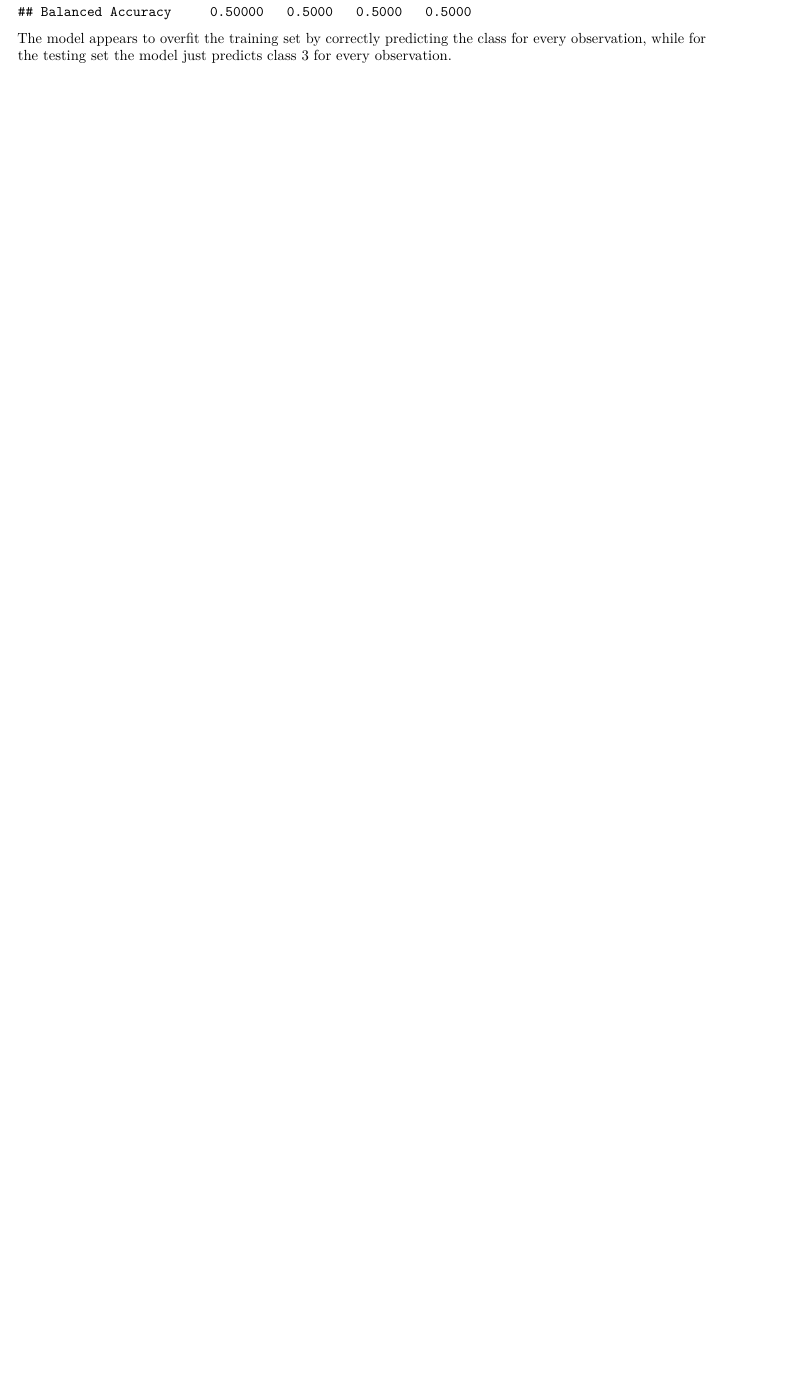
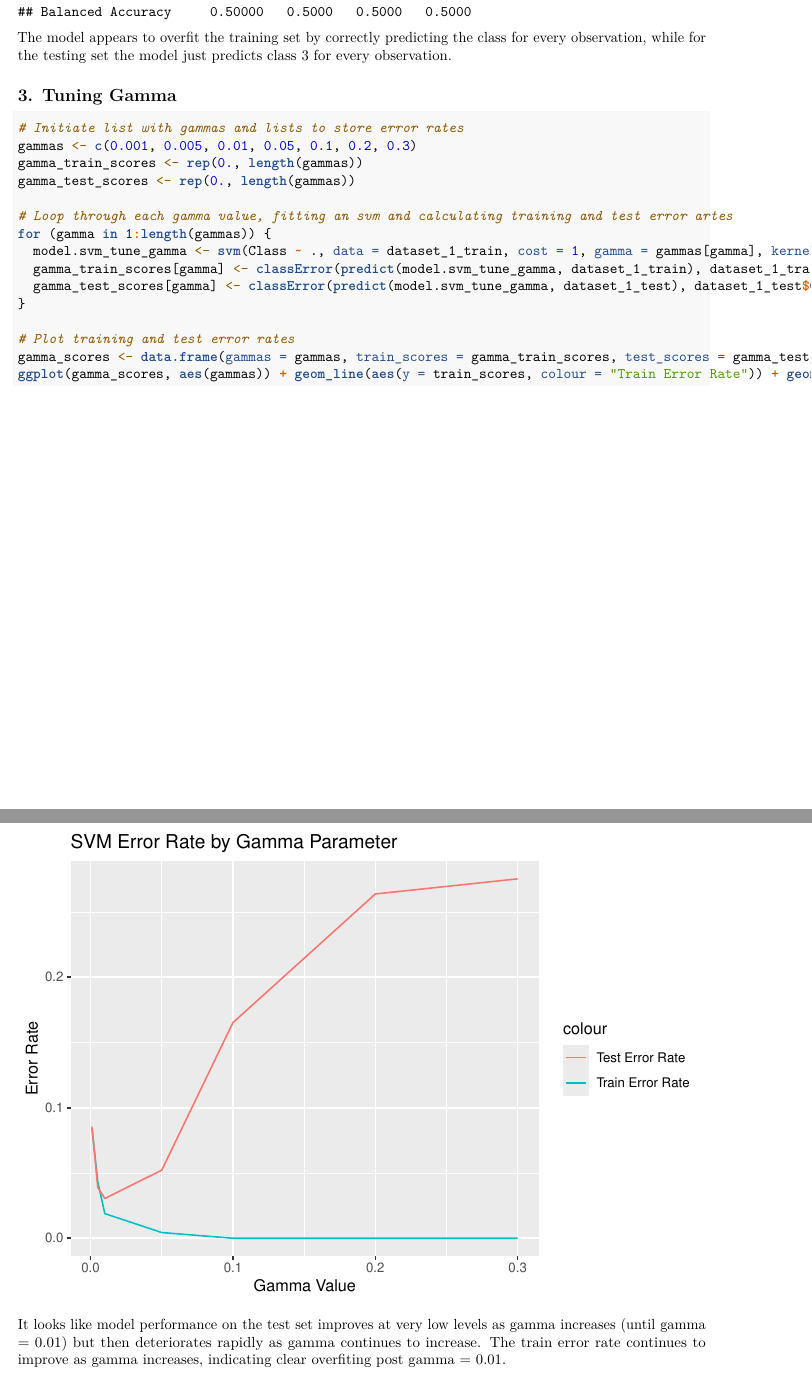
Before and after one commit to pateli18/cs109b-homework, an R Markdown document (Homework 4/CS109b-hw4-submission.Rmd): part of page 3 of 3 before the commit and two parts of pages 3 and 4 of 4 after it, the two joined at a grey line, cut so that both start at the same text, the shorter picture padded with empty space. Rendered offline with R 4.5, knitr and Pandoc, then LaTeX, with nearby package versions.

Commit message:
Complete Problem 1.3

````diff
--- a/Homework 4/CS109b-hw4-submission.Rmd
+++ b/Homework 4/CS109b-hw4-submission.Rmd
@@ -55,3 +56,25 @@ confusionMatrix(table(predict(model.svm_rbf_g1_c1, dataset_1_test), dataset_1_te
 ```
 
 The model appears to overfit the training set by correctly predicting the class for every observation, while for the testing set the model just predicts class 3 for every observation.
+
+## 3. Tuning Gamma
+
+```{r tune_gamma}
+# Initiate list with gammas and lists to store error rates
+gammas <- c(0.001, 0.005, 0.01, 0.05, 0.1, 0.2, 0.3)
+gamma_train_scores <- rep(0., length(gammas))
+gamma_test_scores <- rep(0., length(gammas))
+
+# Loop through each gamma value, fitting an svm and calculating training and test error artes
+for (gamma in 1:length(gammas)) {
+  model.svm_tune_gamma <- svm(Class ~ ., data = dataset_1_train, cost = 1, gamma = gammas[gamma], kernel = "radial")
+  gamma_train_scores[gamma] <- classError(predict(model.svm_tune_gamma, dataset_1_train), dataset_1_train$Class)$errorRate
+  gamma_test_scores[gamma] <- classError(predict(model.svm_tune_gamma, dataset_1_test), dataset_1_test$Class)$errorRate
+}
+
+# Plot training and test error rates
+gamma_scores <- data.frame(gammas = gammas, train_scores = gamma_train_scores, test_scores = gamma_test_scores)
+ggplot(gamma_scores, aes(gammas)) + geom_line(aes(y = train_scores, colour = "Train Error Rate")) + geom_line(aes(y = test_scores, colour = "Test Error Rate")) + ylab("Error Rate") + xlab("Gamma Value") + ggtitle("SVM Error Rate by Gamma Parameter")
+```
+
+It looks like model performance on the test set improves at very low levels as gamma increases (until gamma = 0.01) but then deteriorates rapidly as gamma continues to increase. The train error rate continues to improve as gamma increases, indicating clear overfiting post gamma = 0.01.
````
Also changed, not shown: Homework 4/CS109b-hw4-submission.Rmd (3 more changed lines).
